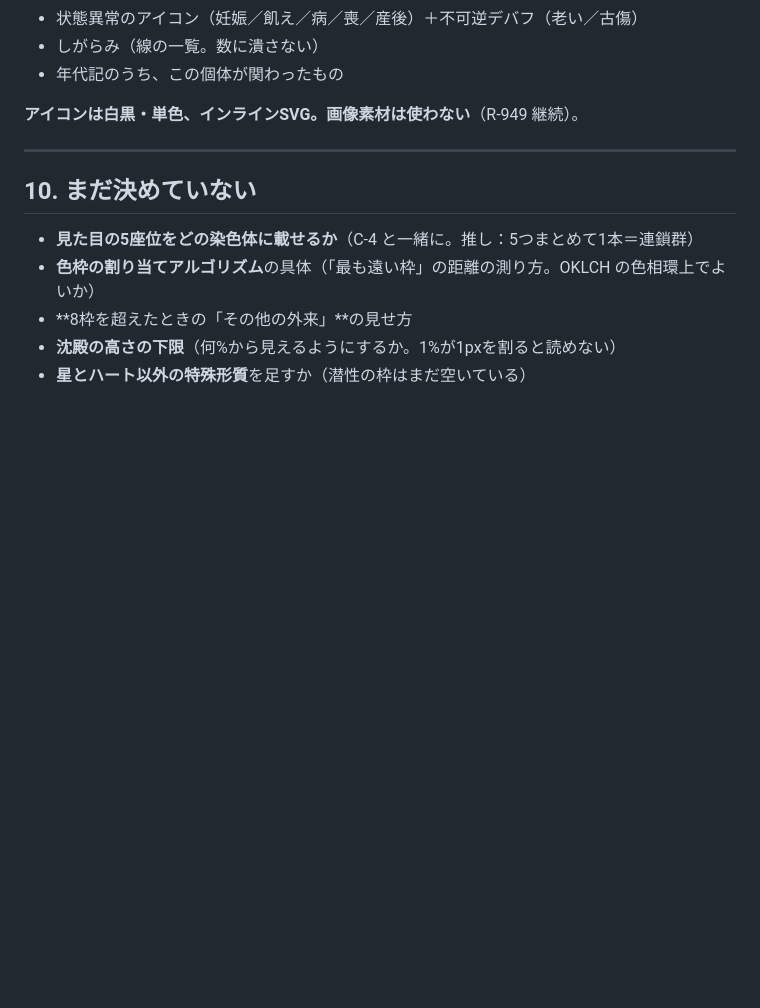
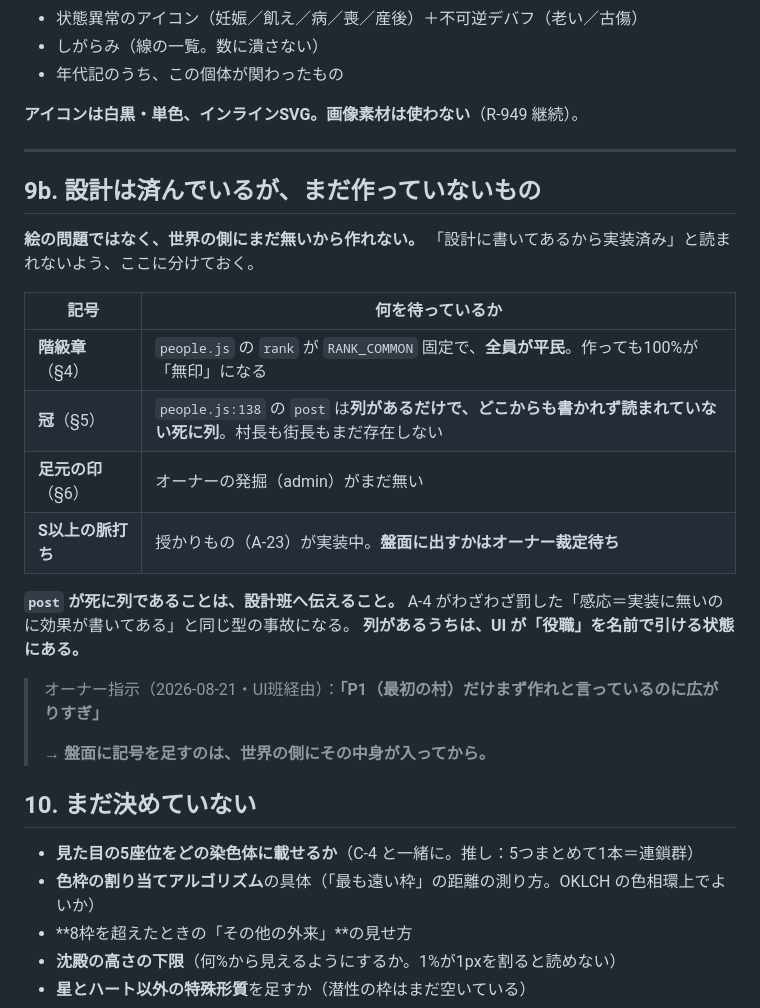
Before and after one commit to 159265moneys/zoushoku-world-sim, a Markdown page: キャラビジュアル.md, the part around the change. Rendered like a GitHub page; blank space fills up the shorter version.

Commit message:
docs(キャラビジュアル): 設計済み・未実装のものを分けて書く（階級章・冠・足元の印）
rank は RANK_COMMON 固定で全員平民、post は列があるだけの死に列。作っても100%が無印になる。
オーナー指示「P1だけまず作れと言っているのに広がりすぎ」を記録。
盤面に記号を足すのは、世界の側に中身が入ってから。

Co-Authored-By: Claude Opus 5 <noreply@anthropic.com>

```diff
--- a/キャラビジュアル.md
+++ b/キャラビジュアル.md
@@ -377,6 +377,26 @@ sat         生死
 
 ---
 
+## 9b. 設計は済んでいるが、**まだ作っていない**もの
+
+**絵の問題ではなく、世界の側にまだ無いから作れない。**
+「設計に書いてあるから実装済み」と読まれないよう、ここに分けておく。
+
+| 記号 | 何を待っているか |
+|---|---|
+| **階級章**（§4） | `people.js` の `rank` が `RANK_COMMON` 固定で、**全員が平民**。作っても100%が「無印」になる |
+| **冠**（§5） | `people.js:138` の `post` は**列があるだけで、どこからも書かれず読まれていない死に列**。村長も街長もまだ存在しない |
+| **足元の印**（§6） | オーナーの発掘（admin）がまだ無い |
+| **S以上の脈打ち** | 授かりもの（A-23）が実装中。**盤面に出すかはオーナー裁定待ち** |
+
+**`post` が死に列であることは、設計班へ伝えること。**
+A-4 がわざわざ罰した「感応＝実装に無いのに効果が書いてある」と同じ型の事故になる。
+**列があるうちは、UI が「役職」を名前で引ける状態にある。**
+
+> オーナー指示（2026-08-21・UI班経由）：**「P1（最初の村）だけまず作れと言っているのに広がりすぎ」**
+>
+> → **盤面に記号を足すのは、世界の側にその中身が入ってから。**
+
 ## 10. まだ決めていない
 
 - **見た目の5座位をどの染色体に載せるか**（C-4 と一緒に。推し：5つまとめて1本＝連鎖群）
```
